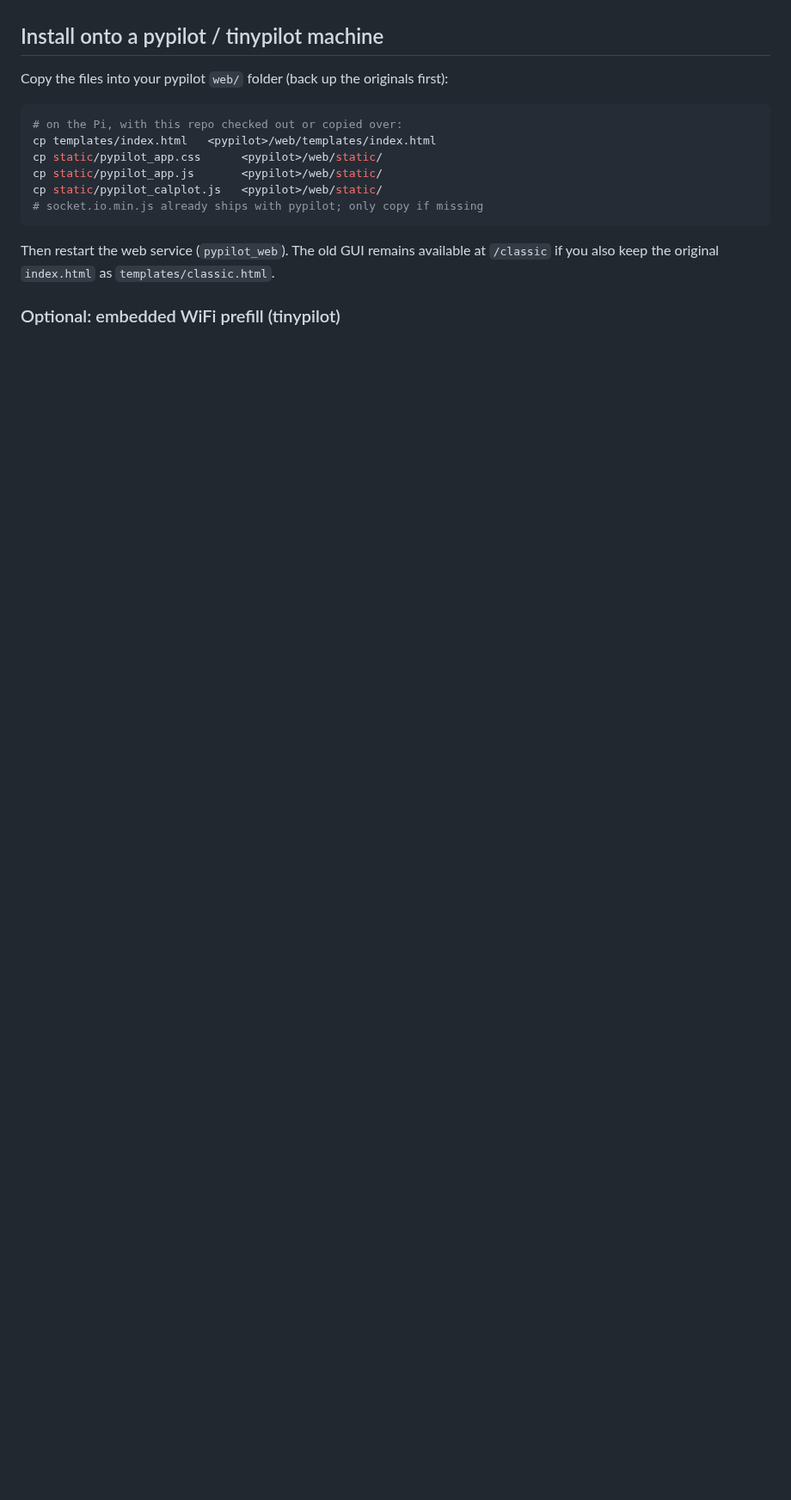
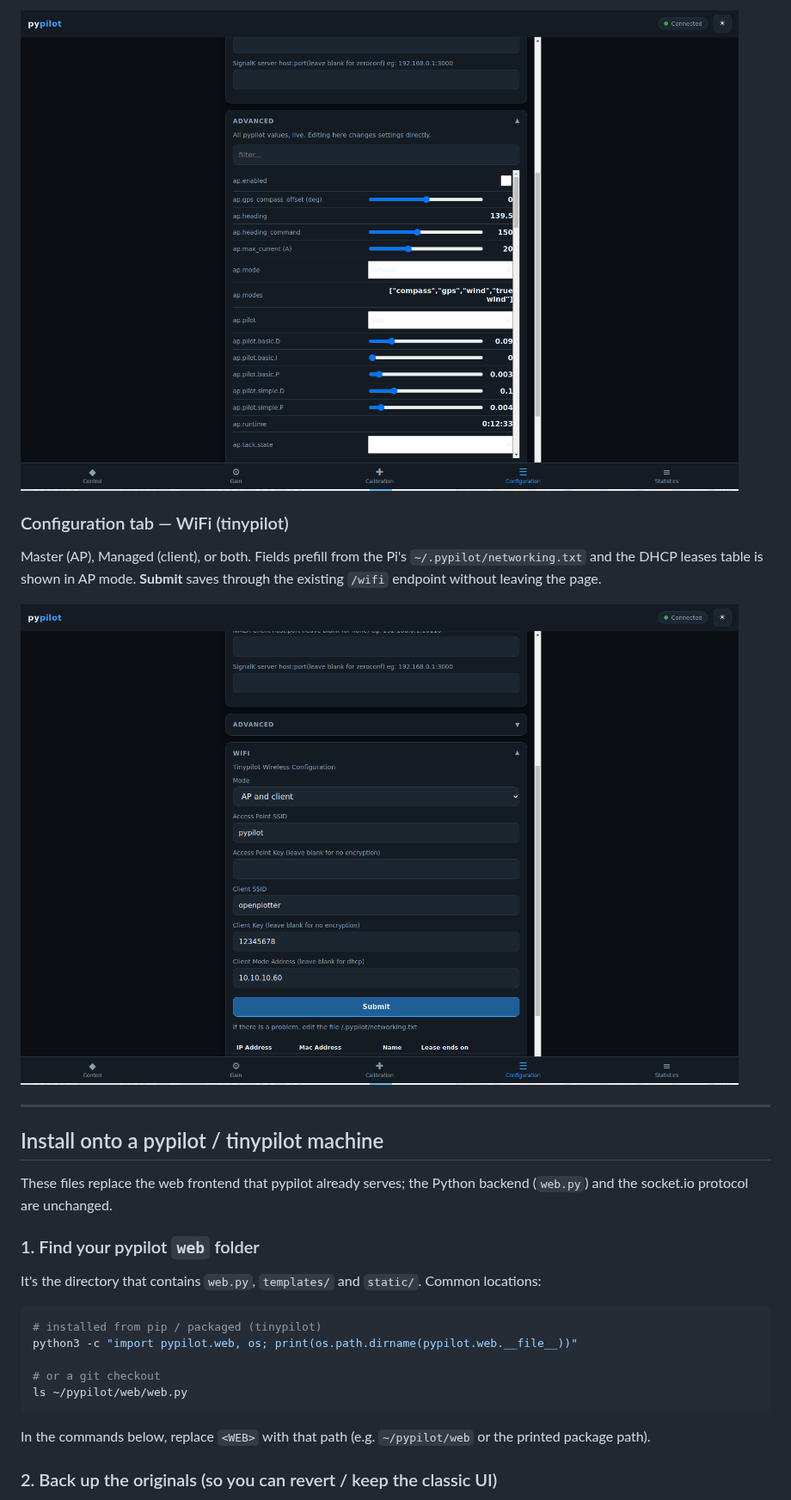
Before and after one commit to ekhavana/pypilot-gui, a Markdown page: README.md, the part around one of its changes. Shown at 86% size. Drawn GitHub-style; pictures changed too: docs/advanced.png (added), docs/wifi.png (added); blank space fills up the shorter version.

````diff
--- a/README.md
+++ b/README.md
@@ -37,19 +58,34 @@ dev/mock_server.py             simulated autopilot for local dev/testing (no har
+![Advanced editor](docs/advanced.png)
+
+### Configuration tab — WiFi (tinypilot)
+
+Master (AP), Managed (client), or both. Fields prefill from the Pi's
+`~/.pypilot/networking.txt` and the DHCP leases table is shown in AP mode. **Submit** saves
+through the existing `/wifi` endpoint without leaving the page.
+
+![WiFi configuration](docs/wifi.png)
+
+---
 
 ## Install onto a pypilot / tinypilot machine
 
-Copy the files into your pypilot `web/` folder (back up the originals first):
+These files replace the web frontend that pypilot already serves; the Python backend
+(`web.py`) and the socket.io protocol are unchanged.
+
+### 1. Find your pypilot `web` folder
+
+It's the directory that contains `web.py`, `templates/` and `static/`. Common locations:
 
 ```sh
-# on the Pi, with this repo checked out or copied over:
-cp templates/index.html   <pypilot>/web/templates/index.html
-cp static/pypilot_app.css      <pypilot>/web/static/
-cp static/pypilot_app.js       <pypilot>/web/static/
-cp static/pypilot_calplot.js   <pypilot>/web/static/
-# socket.io.min.js already ships with pypilot; only copy if missing
+# installed from pip / packaged (tinypilot)
+python3 -c "import pypilot.web, os; print(os.path.dirname(pypilot.web.__file__))"
+
+# or a git checkout
+ls ~/pypilot/web/web.py
 ```
 
-Then restart the web service (`pypilot_web`). The old GUI remains available at `/classic`
-if you also keep the original `index.html` as `templates/classic.html`.
+In the commands below, replace `<WEB>` with that path (e.g. `~/pypilot/web` or the printed
+package path).
 
-### Optional: embedded WiFi prefill (tinypilot)
+### 2. Back up the originals (so you can revert / keep the classic UI)
 
````
Also changed, not shown: other parts of README.md (+158 -27 lines), docs/calibration.png (added), docs/control.png (added).
